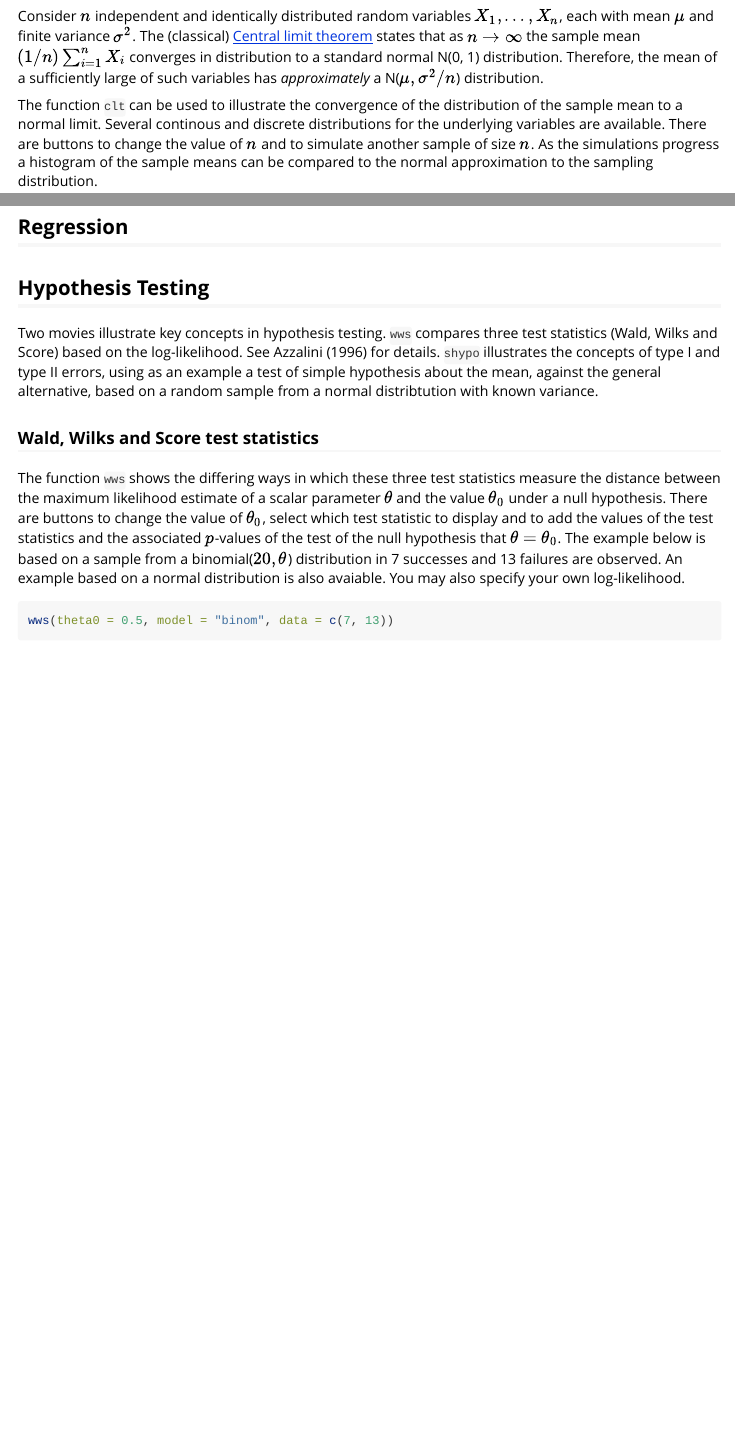
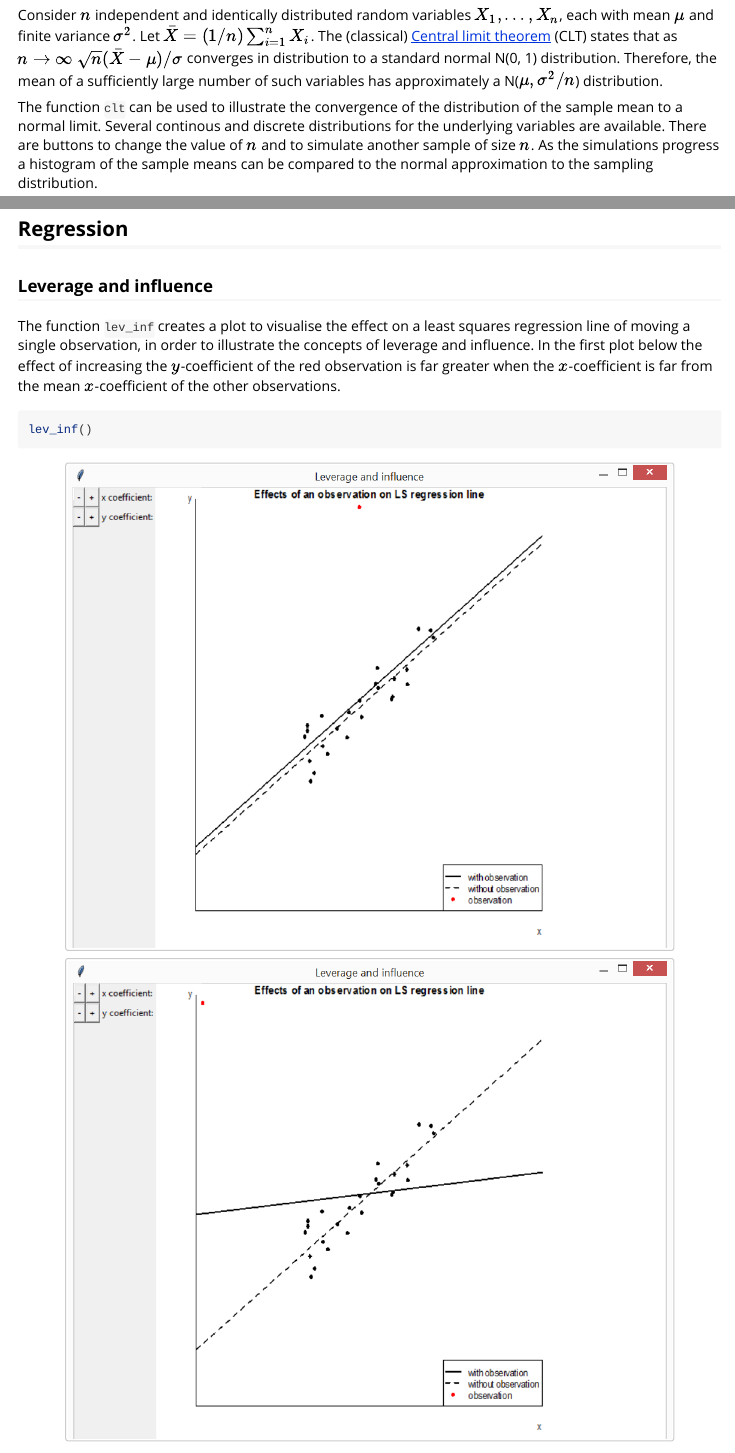
Before and after one commit to paulnorthrop/smovie, an R Markdown document (vignettes/smovie-vignette.Rmd): the page in a window 1100 px wide, from 2000 px down, and a second part further down, joined at a grey line. Rendered offline with R 4.5, knitr and Pandoc, with nearby package versions.

Commit message:
Finish vignette.

````diff
--- a/vignettes/smovie-vignette.Rmd
+++ b/vignettes/smovie-vignette.Rmd
@@ -66,5 +65,5 @@ Three movies illustrate the general idea of the sampling distribution of a stati
 
-Consider $n$ independent and identically distributed random variables $X_1, \ldots, X_n$, each with mean $\mu$ and finite variance $\sigma^2$. The (classical) [Central limit theorem](https://en.wikipedia.org/wiki/Central_limit_theorem) states that as $n \rightarrow \infty$ the sample mean $(1/ n) \sum_{i=1}^n X_i$ converges in distribution to a standard normal N(0, 1) distribution.  Therefore, the mean of a sufficiently large of such variables has *approximately* a N($\mu, \sigma^2/n$) distribution.
+Consider $n$ independent and identically distributed random variables $X_1, \ldots, X_n$, each with mean $\mu$ and finite variance $\sigma^2$. Let $\bar{X} = (1/ n) \sum_{i=1}^n X_i$.  The (classical) [Central limit theorem](https://en.wikipedia.org/wiki/Central_limit_theorem) (CLT) states that as $n \rightarrow \infty$ $\sqrt{n}(\bar{X} - \mu) / \sigma$ converges in distribution to a standard normal N(0, 1) distribution.  Therefore, the mean of a sufficiently large number of such variables has approximately a N($\mu, \sigma^2/n$) distribution.
 
 The function `clt` can be used to illustrate the convergence of the distribution of the sample mean to a normal limit.  Several continous and discrete distributions for the underlying variables are available.  There are buttons to change the value of $n$ and to simulate another sample of size $n$.  As the simulations progress a histogram of the sample means can be compared to the normal approximation to the sampling distribution.
 
@@ -115,6 +114,22 @@ knitr::include_graphics("correlation2.PNG")
 ```
 
 ## Regression
+
+### Leverage and influence
+
+The function `lev_inf` creates a plot to visualise the effect on a least squares regression line of moving a single observation, in order to illustrate the concepts of leverage and influence.  In the first plot below the effect of increasing the $y$-coefficient of the red observation is far greater when the $x$-coefficient is far from the mean $x$-coefficient of the other observations.
+
+```{r, eval = FALSE}
+lev_inf()
+```
+
+```{r, echo = FALSE, fig.align = 'center', out.width = "600px"}
+knitr::include_graphics("lev_inf_1.PNG")
+```
+
+```{r, echo = FALSE, fig.align = 'center', out.width = "600px"}
+knitr::include_graphics("lev_inf_2.PNG")
+```
 
 ## Hypothesis Testing
 
````
Also changed, not shown: vignettes/smovie-vignette.Rmd (21 more changed lines).
